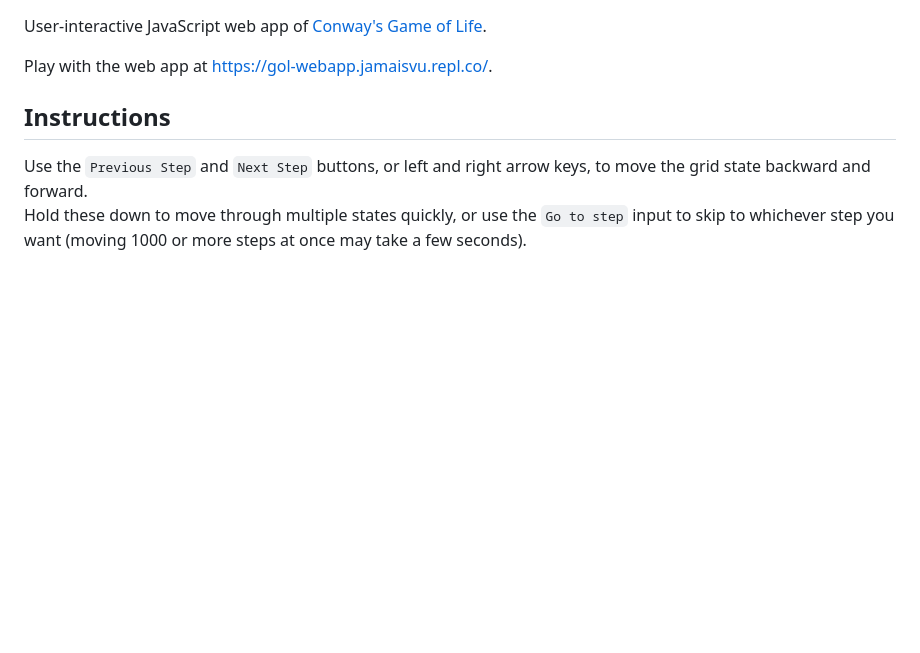
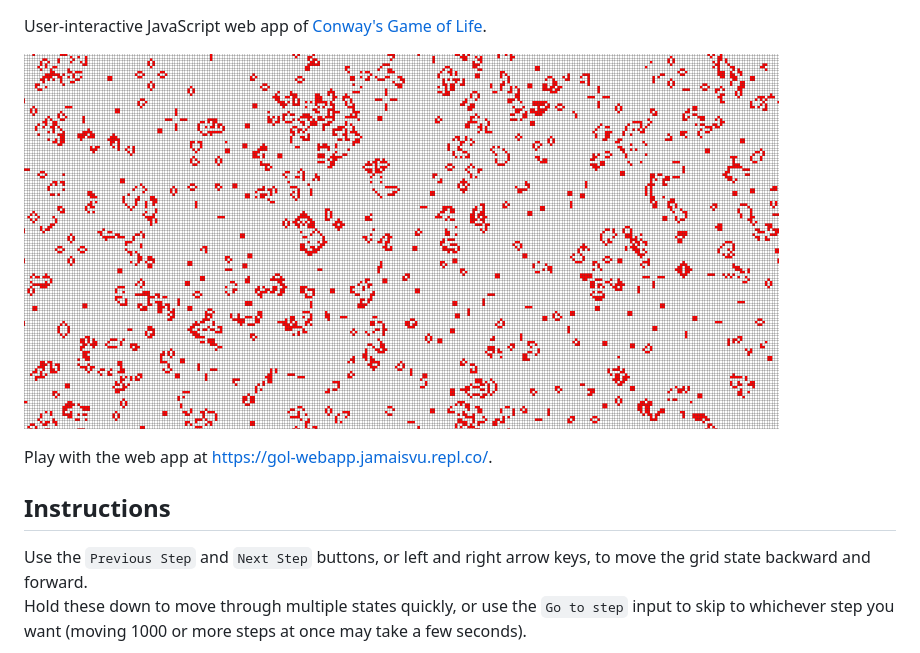
Before and after one commit to jamais-vu/gol-webapp, a Markdown page: README.md, the part around the change. GitHub-like rendering; pictures changed too: images/zoomed-out-grid.png (added); blank space fills up the shorter version.

Commit message:
add demo image

```diff
--- a/README.md
+++ b/README.md
@@ -1,4 +1,6 @@
 User-interactive JavaScript web app of [Conway's Game of Life](https://en.wikipedia.org/wiki/Conway%27s_Game_of_Life).
+
+![](./images/zoomed-out-grid.png "a zoomed-out grid")
 
 Play with the web app at https://gol-webapp.jamaisvu.repl.co/.
 
```
